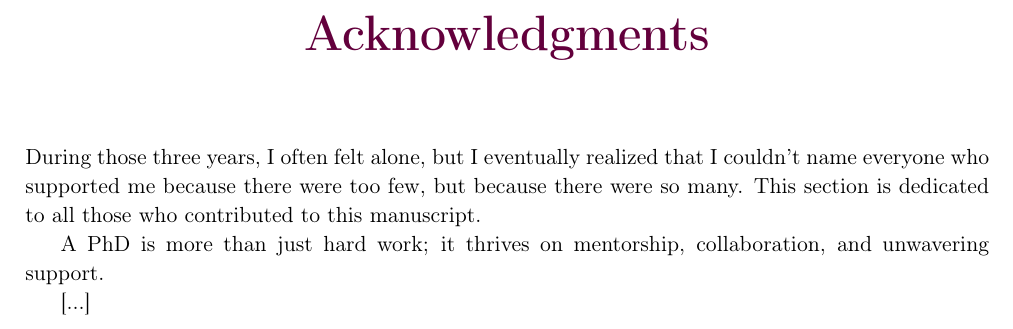
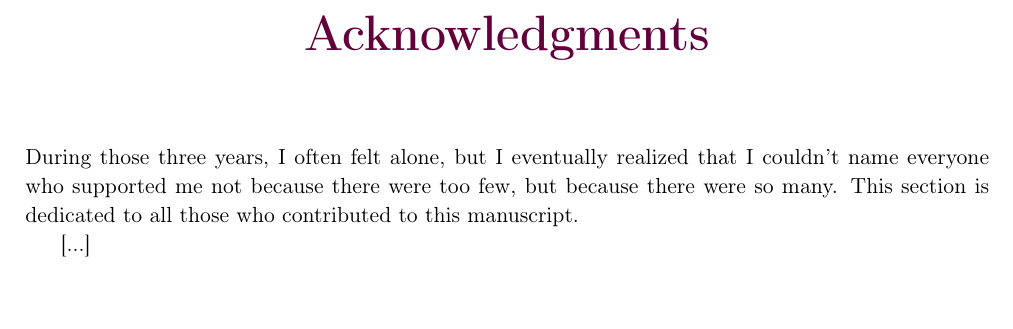
Before and after one commit to pauldubois98/PhD, a LaTeX thesis (main.tex, which reads preamble/acknowledgments.tex): part of page 3 of 45, cut so that both start at the same text. Compiled offline with pdfLaTeX.

Commit message:
dropped old intro + minor change

```diff
--- a/preamble/acknowledgments.tex
+++ b/preamble/acknowledgments.tex
@@ -16,9 +16,7 @@
 %During those three years, I often felt alone, but I eventually realized that the reason I couldn't name everyone who supported me wasn't because there were too few, but because there were so many.
 %This section is dedicated to all those who, in their own way, contributed to this manuscript.
 
-During those three years, I often felt alone, but I eventually realized that I couldn't name everyone who supported me because there were too few, but because there were so many.
+During those three years, I often felt alone, but I eventually realized that I couldn't name everyone who supported me not because there were too few, but because there were so many.
 This section is dedicated to all those who contributed to this manuscript.
 
-A PhD is more than just hard work; it thrives on mentorship, collaboration, and unwavering support.
-
 [...]
```
